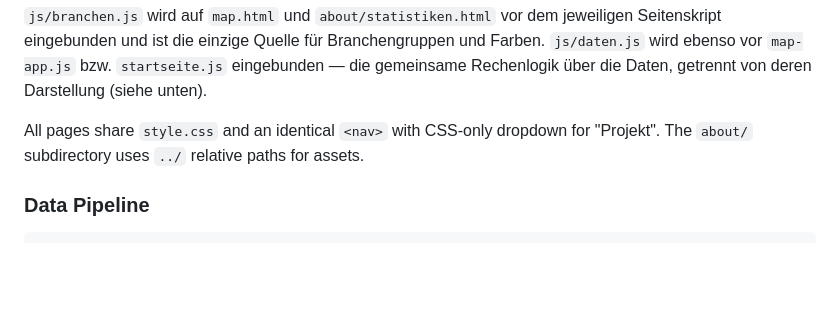
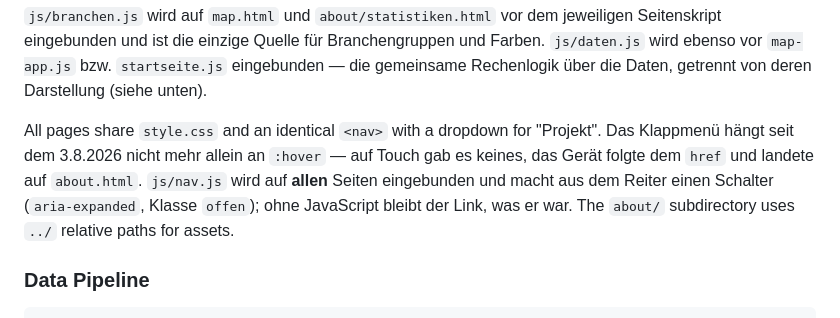
Before and after one commit to rodouc6/wuppertal-kartenprojekt-zwangsarbeit-unternehmen, a Markdown page: CLAUDE.md, the part around the change. Rendered like a GitHub page; blank space fills up the shorter version.

Commit message:
CLAUDE.md: Klappmenue haengt nicht mehr allein an :hover
Co-Authored-By: Claude Opus 5 (1M context) <noreply@anthropic.com>

```diff
--- a/CLAUDE.md
+++ b/CLAUDE.md
@@ -87,7 +87,11 @@ Seitenskript eingebunden und ist die einzige Quelle für Branchengruppen und Far
 `js/daten.js` wird ebenso vor `map-app.js` bzw. `startseite.js` eingebunden — die
 gemeinsame Rechenlogik über die Daten, getrennt von deren Darstellung (siehe unten).
 
-All pages share `style.css` and an identical `<nav>` with CSS-only dropdown for "Projekt".
+All pages share `style.css` and an identical `<nav>` with a dropdown for "Projekt".
+Das Klappmenü hängt seit dem 3.8.2026 nicht mehr allein an `:hover` — auf Touch gab
+es keines, das Gerät folgte dem `href` und landete auf `about.html`. `js/nav.js` wird
+auf **allen** Seiten eingebunden und macht aus dem Reiter einen Schalter
+(`aria-expanded`, Klasse `offen`); ohne JavaScript bleibt der Link, was er war.
 The `about/` subdirectory uses `../` relative paths for assets.
 
 ### Data Pipeline
```
